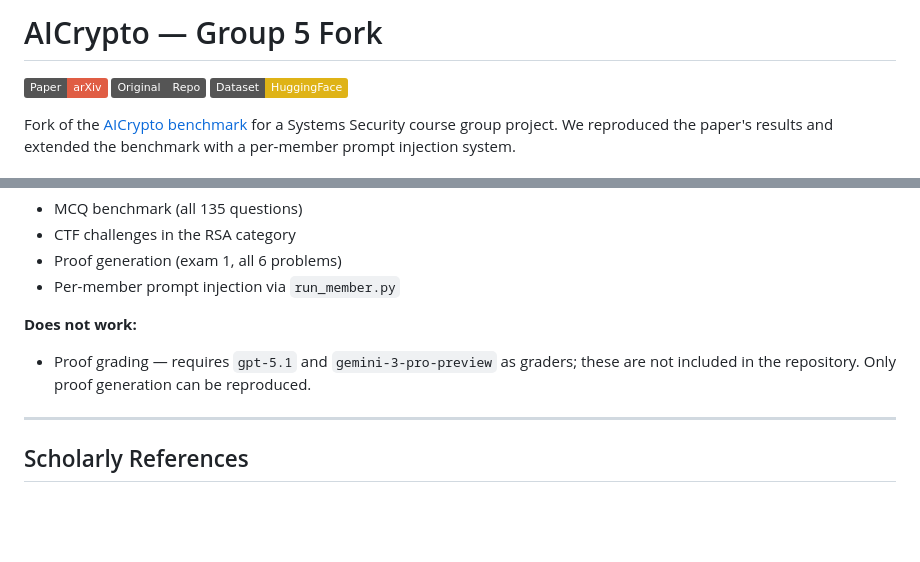
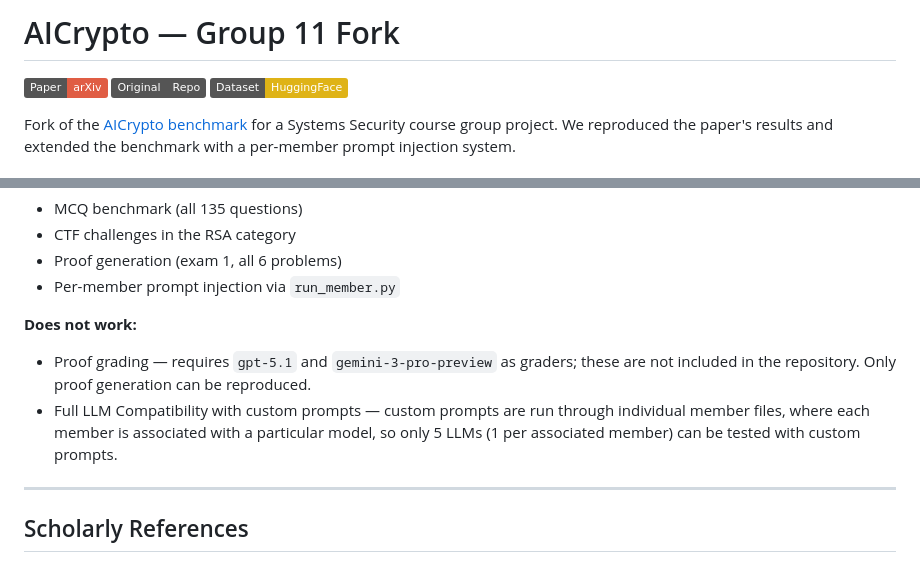
Before and after one commit to CharlieBoi2148/aicrypto-agent, a Markdown page: README.md, 2 parts joined by grey strips. Rendered like a GitHub page; badges without logos; blank space fills up the shorter version.

Commit message:
Updated README with correct group number and additional missing features
Corrected an error where group number was erroneously logged as "5" instead of the more accurate "11". Additionally, added a note about the limited testing capabilities of custom prompts in the "Does not work" portion of the README.

```diff
--- a/README.md
+++ b/README.md
@@ -1,4 +1,4 @@
-# AICrypto — Group 5 Fork
+# AICrypto — Group 11 Fork
 
 [![Paper](https://img.shields.io/badge/Paper-arXiv-red)](https://arxiv.org/abs/2507.09580)
 [![Original Repo](https://img.shields.io/badge/Original-Repo-gray)](https://github.com/wangyu-ovo/aicrypto-agent)
@@ -188,6 +188,7 @@ To add a new member, copy `config/members/charlie.yaml`, rename it to `<name>.ya
 
 **Does not work:**
 - Proof grading — requires `gpt-5.1` and `gemini-3-pro-preview` as graders; these are not included in the repository. Only proof generation can be reproduced.
+- Full LLM Compatibility with custom prompts — custom prompts are run through individual member files, where each member is associated with a particular model, so only 5 LLMs (1 per associated member) can be tested with custom prompts.
 
 ---
 
```
